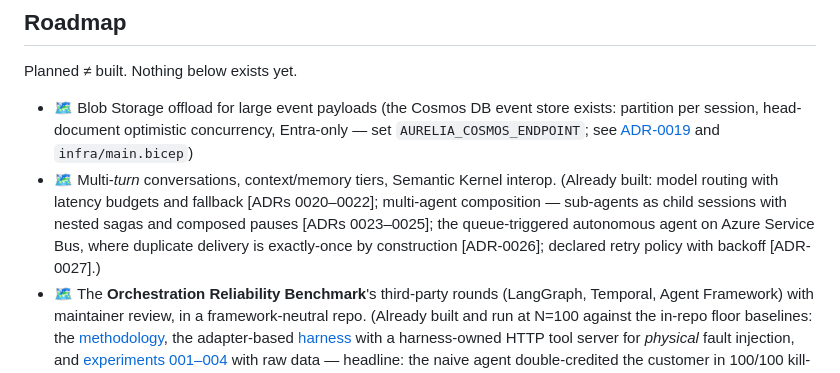
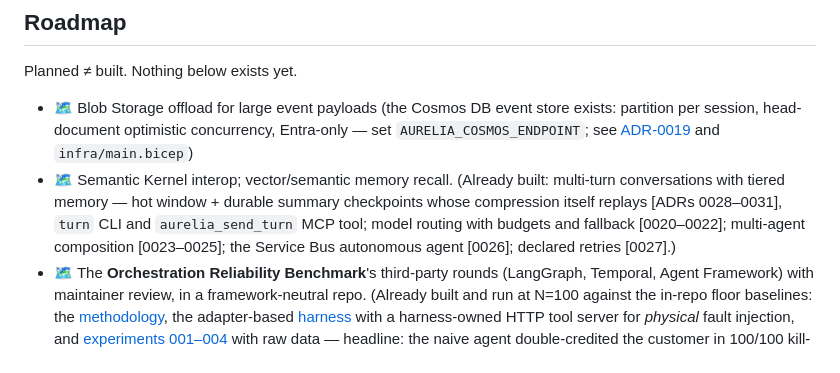
Before and after one commit to parammadan/aurelia, a Markdown page: README.md, the part around the change. Rendered like a GitHub page.

Commit message:
docs: multi-turn is real

```diff
--- a/README.md
+++ b/README.md
@@ -135,7 +135,7 @@ Full log, including superseded decisions, in [docs/adr](docs/adr/README.md). The
 Planned ≠ built. Nothing below exists yet.
 
 - 🗺️ Blob Storage offload for large event payloads (the Cosmos DB event store exists: partition per session, head-document optimistic concurrency, Entra-only — set `AURELIA_COSMOS_ENDPOINT`; see [ADR-0019](docs/adr/0019-cosmos-event-store.md) and `infra/main.bicep`)
-- 🗺️ Multi-*turn* conversations, context/memory tiers, Semantic Kernel interop. (Already built: model routing with latency budgets and fallback [ADRs 0020–0022]; multi-agent composition — sub-agents as child sessions with nested sagas and composed pauses [ADRs 0023–0025]; the queue-triggered autonomous agent on Azure Service Bus, where duplicate delivery is exactly-once by construction [ADR-0026]; declared retry policy with backoff [ADR-0027].)
+- 🗺️ Semantic Kernel interop; vector/semantic memory recall. (Already built: multi-turn conversations with tiered memory — hot window + durable summary checkpoints whose compression itself replays [ADRs 0028–0031], `turn` CLI and `aurelia_send_turn` MCP tool; model routing with budgets and fallback [0020–0022]; multi-agent composition [0023–0025]; the Service Bus autonomous agent [0026]; declared retries [0027].)
 - 🗺️ The **Orchestration Reliability Benchmark**'s third-party rounds (LangGraph, Temporal, Agent Framework) with maintainer review, in a framework-neutral repo. (Already built and run at N=100 against the in-repo floor baselines: the [methodology](docs/benchmark/methodology.md), the adapter-based [harness](docs/benchmark/harness.md) with a harness-owned HTTP tool server for *physical* fault injection, and [experiments 001–004](docs/experiments/) with raw data — headline: the naive agent double-credited the customer in 100/100 kill-after-effect runs; Aurelia was exactly-once in 100/100.)
 - 🗺️ *Hosted* playground and trace viewer (both exist locally today: `dotnet run --project src/Aurelia.Playground` → http://localhost:5199 — start a session, press 💥 to SIGKILL the real worker mid-task and watch a fresh process resume, then open its trace: a timeline of every call with exact prompts, outputs, routing decisions, and retries, straight from the event log — file or Cosmos)
 - 🗺️ Teams bot (Azure Bot Service), browser voice, and the mid-session channel handoff
```
Also changed, not shown: docs/defense.md (+9 -3 lines).
